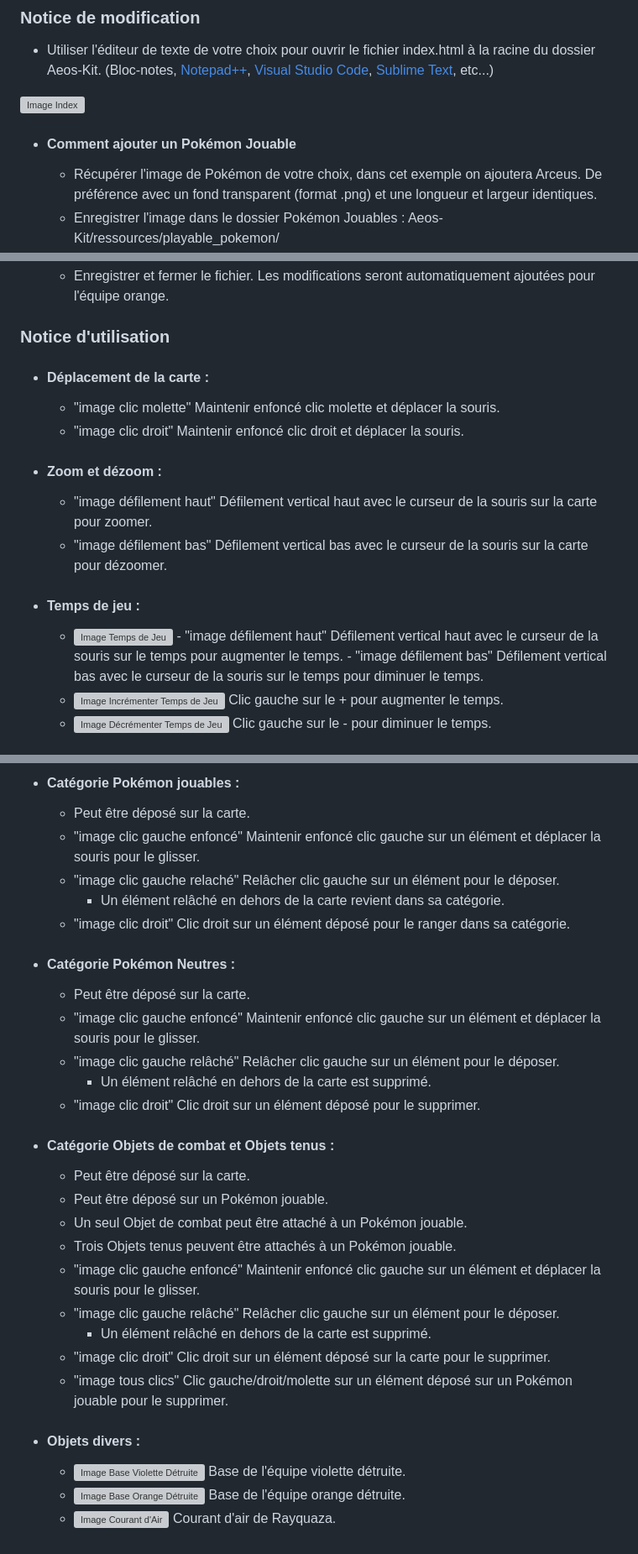
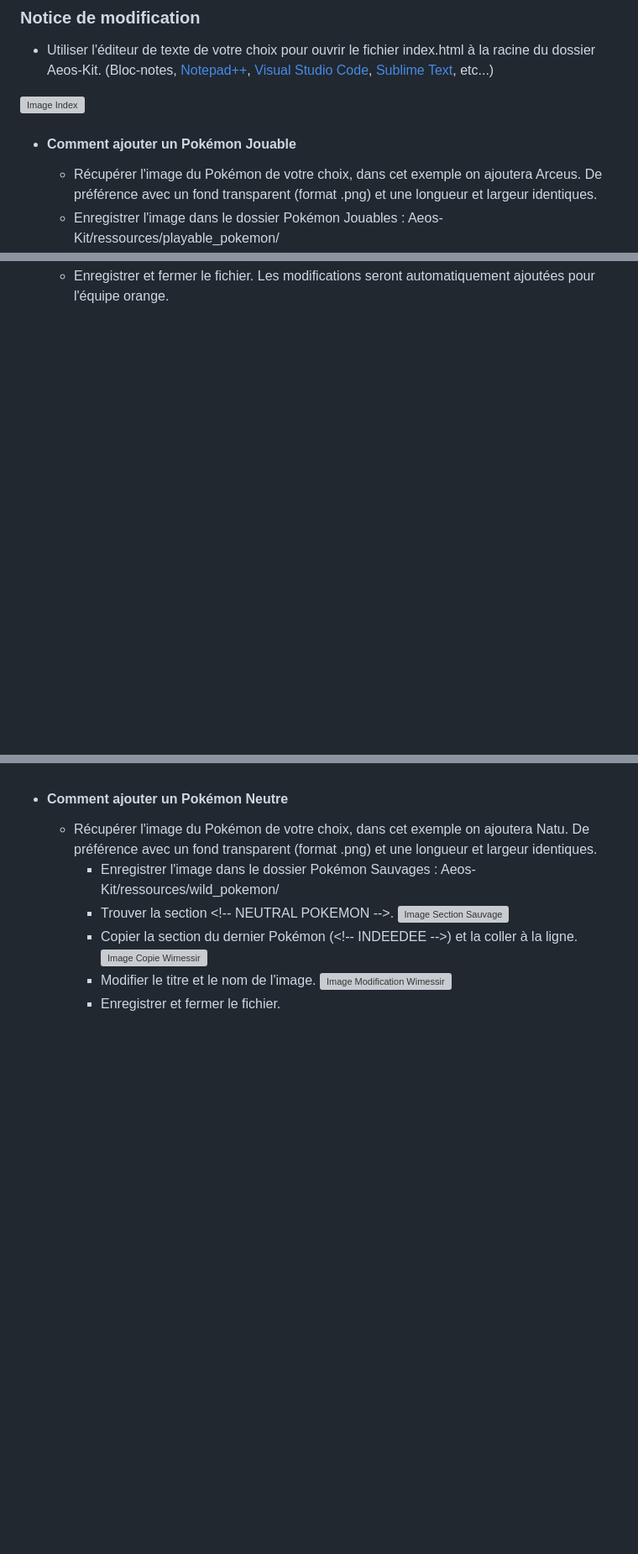
Before and after one commit to CapitaineBaguette/Aeos-Kit, a Markdown page: README.md, 3 parts joined by grey strips. Shown: that part at 84% size. Rendered like a GitHub page; blank space fills up the shorter version; grey boxes are pictures that could not be loaded.

```diff
--- a/README.md
+++ b/README.md
@@ -18,5 +18,5 @@ TO TRANSLATE
 <img src="https://raw.githubusercontent.com/CapitaineBaguette/Aeos-Kit/v1.0-release/ressources/notice/index-file.png" alt="Image Index" title="Image Index">
 
 - #### Comment ajouter un Pokémon Jouable
-    - Récupérer l'image de Pokémon de votre choix, dans cet exemple on ajoutera Arceus. De préférence avec un fond transparent (format .png) et une longueur et largeur identiques.
+    - Récupérer l'image du Pokémon de votre choix, dans cet exemple on ajoutera Arceus. De préférence avec un fond transparent (format .png) et une longueur et largeur identiques.
     - Enregistrer l'image dans le dossier Pokémon Jouables : Aeos-Kit/ressources/playable_pokemon/
@@ -26,18 +26,2 @@ TO TRANSLATE
     - Enregistrer et fermer le fichier. Les modifications seront automatiquement ajoutées pour l'équipe orange.
 
-### Notice d'utilisation
-- #### Déplacement de la carte :
-    - "image clic molette"    Maintenir enfoncé clic molette et déplacer la souris.
-    - "image clic droit"      Maintenir enfoncé clic droit et déplacer la souris.
-
-- #### Zoom et dézoom :
-    - "image défilement haut" Défilement vertical haut avec le curseur de la souris sur la carte pour zoomer.
-    - "image défilement bas"  Défilement vertical bas avec le curseur de la souris sur la carte pour dézoomer.
-
-- #### Temps de jeu :
-    - <img src="https://raw.githubusercontent.com/CapitaineBaguette/Aeos-Kit/main/ressources/icons/timer.png" alt="Image Temps de Jeu" width="30px" height="30px" title="Image Temps de Jeu">
-        - "image défilement haut" Défilement vertical haut avec le curseur de la souris sur le temps pour augmenter le temps.
-        - "image défilement bas"  Défilement vertical bas avec le curseur de la souris sur le temps pour diminuer le temps.
-    - <img src="https://raw.githubusercontent.com/CapitaineBaguette/Aeos-Kit/main/ressources/icons/inc-timer.png" alt="Image Incrémenter Temps de Jeu" width="30px" height="30px" title="Image Incrémenter Temps de Jeu"> Clic gauche sur le + pour augmenter le temps.
-    - <img src="https://raw.githubusercontent.com/CapitaineBaguette/Aeos-Kit/main/ressources/icons/dec-timer.png" alt="Image Décrémenter Temps de Jeu" width="30px" height="30px" title="Image Décrémenter Temps de Jeu"> Clic gauche sur le - pour diminuer le temps.
-
@@ -60,29 +28,7 @@ TO TRANSLATE
-- #### Catégorie Pokémon jouables :
-    - Peut être déposé sur la carte.
-    - "image clic gauche enfoncé" Maintenir enfoncé clic gauche sur un élément et déplacer la souris pour le glisser.
-    - "image clic gauche relaché" Relâcher clic gauche sur un élément pour le déposer.
-        - Un élément relâché en dehors de la carte revient dans sa catégorie.
-    - "image clic droit"          Clic droit sur un élément déposé pour le ranger dans sa catégorie.
-
-- #### Catégorie Pokémon Neutres :
-    - Peut être déposé sur la carte.
-    - "image clic gauche enfoncé" Maintenir enfoncé clic gauche sur un élément et déplacer la souris pour le glisser.
-    - "image clic gauche relâché" Relâcher clic gauche sur un élément pour le déposer.
-        - Un élément relâché en dehors de la carte est supprimé.
-    - "image clic droit"          Clic droit sur un élément déposé pour le supprimer.
-
-- #### Catégorie Objets de combat et Objets tenus :
-    - Peut être déposé sur la carte.
-    - Peut être déposé sur un Pokémon jouable.
-    - Un seul Objet de combat peut être attaché à un Pokémon jouable.
-    - Trois Objets tenus peuvent être attachés à un Pokémon jouable.
-    - "image clic gauche enfoncé" Maintenir enfoncé clic gauche sur un élément et déplacer la souris pour le glisser.
-    - "image clic gauche relâché" Relâcher clic gauche sur un élément pour le déposer.
-        - Un élément relâché en dehors de la carte est supprimé.
-    - "image clic droit"  Clic droit sur un élément déposé sur la carte pour le supprimer.
-    - "image tous clics"  Clic gauche/droit/molette sur un élément déposé sur un Pokémon jouable pour le supprimer.
-
-- #### Objets divers :
-    - <img src="https://raw.githubusercontent.com/CapitaineBaguette/Aeos-Kit/main/ressources/bases/purple_base.png" alt="Image Base Violette Détruite" width="30px" height="30px" title="Image Base Violette Détruite"> Base de l'équipe violette détruite.
-    - <img src="https://raw.githubusercontent.com/CapitaineBaguette/Aeos-Kit/main/ressources/bases/orange_base.png" alt="Image Base Orange Détruite" width="30px" height="30px" title="Image Base Orange Détruite">   Base de l'équipe orange détruite.
-    - <img src="https://raw.githubusercontent.com/CapitaineBaguette/Aeos-Kit/main/ressources/bases/vortex.png" alt="Image Courant d'Air" width="30px" height="30px" title="Image Courant d'Air">   Courant d'air de Rayquaza.
+- #### Comment ajouter un Pokémon Neutre
+    - Récupérer l'image du Pokémon de votre choix, dans cet exemple on ajoutera Natu. De préférence avec un fond transparent (format .png) et une longueur et largeur identiques.
+        - Enregistrer l'image dans le dossier Pokémon Sauvages : Aeos-Kit/ressources/wild_pokemon/
+        - Trouver la section \<!-- NEUTRAL POKEMON -->. <img src="https://raw.githubusercontent.com/CapitaineBaguette/Aeos-Kit/v1.0-release/ressources/notice/section_neutral.png" alt="Image Section Sauvage" title="Image Section Sauvage">
+        - Copier la section du dernier Pokémon (\<!-- INDEEDEE -->) et la coller à la ligne.<img src="https://raw.githubusercontent.com/CapitaineBaguette/Aeos-Kit/v1.0-release/ressources/notice/copy_indeedee.png" alt="Image Copie Wimessir" title="Image Copie Wimessir">
+        - Modifier le titre et le nom de l'image. <img src="https://raw.githubusercontent.com/CapitaineBaguette/Aeos-Kit/v1.0-release/ressources/notice/natu_section.png" alt="Image Modification Wimessir" title="Image Modification Wimessir">
+        - Enregistrer et fermer le fichier.
```
Also changed, not shown: other parts of README.md (+3 -19 lines).
